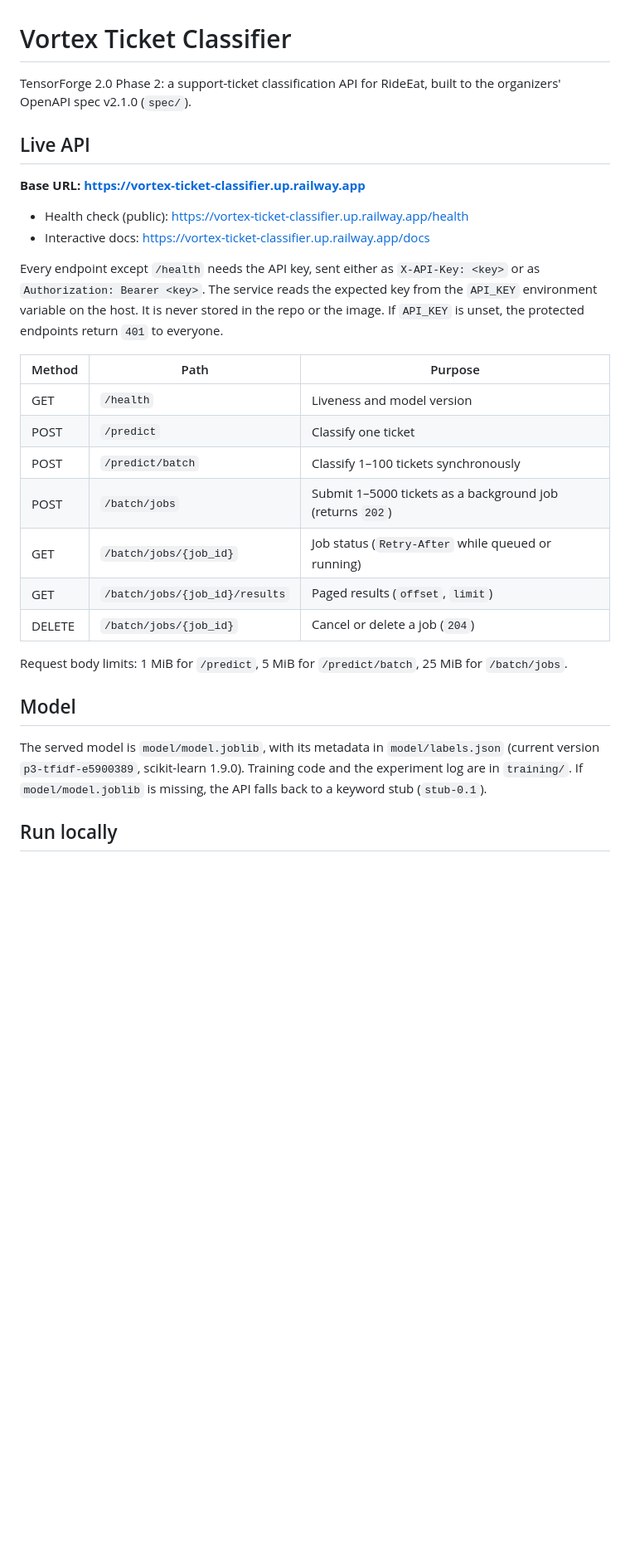
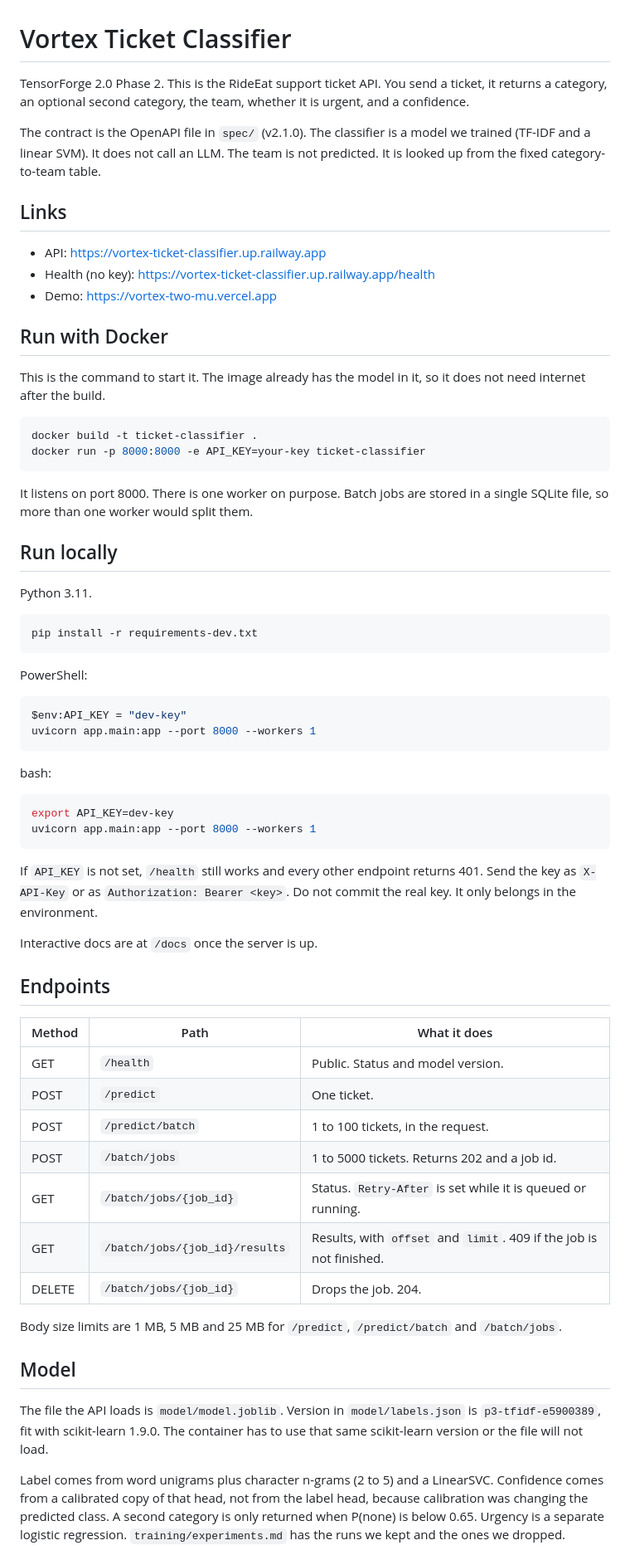
Before and after one commit to DeepCover-spec/vortex-ticket-classifier, a Markdown page: README.md, the part around one of its changes. Shown at 83% size. GitHub-like rendering; blank space fills up the shorter version.

Commit message:
Changing the READ Me including all the factors. Finalizing the READ ME

````diff
--- a/README.md
+++ b/README.md
@@ -1,31 +1,69 @@
 # Vortex Ticket Classifier
 
-TensorForge 2.0 Phase 2: a support-ticket classification API for RideEat, built to the organizers' OpenAPI spec v2.1.0 (`spec/`).
+TensorForge 2.0 Phase 2. This is the RideEat support ticket API. You send a ticket, it returns a category, an optional second category, the team, whether it is urgent, and a confidence.
 
-## Live API
+The contract is the OpenAPI file in `spec/` (v2.1.0). The classifier is a model we trained (TF-IDF and a linear SVM). It does not call an LLM. The team is not predicted. It is looked up from the fixed category-to-team table.
 
-**Base URL: https://vortex-ticket-classifier.up.railway.app**
+## Links
 
-- Health check (public): https://vortex-ticket-classifier.up.railway.app/health
-- Interactive docs: https://vortex-ticket-classifier.up.railway.app/docs
+- API: https://vortex-ticket-classifier.up.railway.app
+- Health (no key): https://vortex-ticket-classifier.up.railway.app/health
+- Demo: https://vortex-two-mu.vercel.app
 
-Every endpoint except `/health` needs the API key, sent either as `X-API-Key: <key>` or as `Authorization: Bearer <key>`. The service reads the expected key from the `API_KEY` environment variable on the host. It is never stored in the repo or the image. If `API_KEY` is unset, the protected endpoints return `401` to everyone.
+## Run with Docker
 
-| Method | Path | Purpose |
+This is the command to start it. The image already has the model in it, so it does not need internet after the build.
+
+```bash
+docker build -t ticket-classifier .
+docker run -p 8000:8000 -e API_KEY=your-key ticket-classifier
+```
+
+It listens on port 8000. There is one worker on purpose. Batch jobs are stored in a single SQLite file, so more than one worker would split them.
+
+## Run locally
+
+Python 3.11.
+
+```bash
+pip install -r requirements-dev.txt
+```
+
+PowerShell:
+
+```powershell
+$env:API_KEY = "dev-key"
+uvicorn app.main:app --port 8000 --workers 1
+```
+
+bash:
+
+```bash
+export API_KEY=dev-key
+uvicorn app.main:app --port 8000 --workers 1
+```
+
+If `API_KEY` is not set, `/health` still works and every other endpoint returns 401. Send the key as `X-API-Key` or as `Authorization: Bearer <key>`. Do not commit the real key. It only belongs in the environment.
+
+Interactive docs are at `/docs` once the server is up.
+
+## Endpoints
+
+| Method | Path | What it does |
 |---|---|---|
-| GET | `/health` | Liveness and model version |
-| POST | `/predict` | Classify one ticket |
-| POST | `/predict/batch` | Classify 1–100 tickets synchronously |
-| POST | `/batch/jobs` | Submit 1–5000 tickets as a background job (returns `202`) |
-| GET | `/batch/jobs/{job_id}` | Job status (`Retry-After` while queued or running) |
-| GET | `/batch/jobs/{job_id}/results` | Paged results (`offset`, `limit`) |
-| DELETE | `/batch/jobs/{job_id}` | Cancel or delete a job (`204`) |
+| GET | `/health` | Public. Status and model version. |
+| POST | `/predict` | One ticket. |
+| POST | `/predict/batch` | 1 to 100 tickets, in the request. |
+| POST | `/batch/jobs` | 1 to 5000 tickets. Returns 202 and a job id. |
+| GET | `/batch/jobs/{job_id}` | Status. `Retry-After` is set while it is queued or running. |
+| GET | `/batch/jobs/{job_id}/results` | Results, with `offset` and `limit`. 409 if the job is not finished. |
+| DELETE | `/batch/jobs/{job_id}` | Drops the job. 204. |
 
-Request body limits: 1 MiB for `/predict`, 5 MiB for `/predict/batch`, 25 MiB for `/batch/jobs`.
+Body size limits are 1 MB, 5 MB and 25 MB for `/predict`, `/predict/batch` and `/batch/jobs`.
 
 ## Model
 
-The served model is `model/model.joblib`, with its metadata in `model/labels.json` (current version `p3-tfidf-e5900389`, scikit-learn 1.9.0). Training code and the experiment log are in `training/`. If `model/model.joblib` is missing, the API falls back to a keyword stub (`stub-0.1`).
+The file the API loads is `model/model.joblib`. Version in `model/labels.json` is `p3-tfidf-e5900389`, fit with scikit-learn 1.9.0. The container has to use that same scikit-learn version or the file will not load.
 
-## Run locally
+Label comes from word unigrams plus character n-grams (2 to 5) and a LinearSVC. Confidence comes from a calibrated copy of that head, not from the label head, because calibration was changing the predicted class. A second category is only returned when P(none) is below 0.65. Urgency is a separate logistic regression. `training/experiments.md` has the runs we kept and the ones we dropped.
 
````
Also changed, not shown: other parts of README.md (+20 -32 lines).
